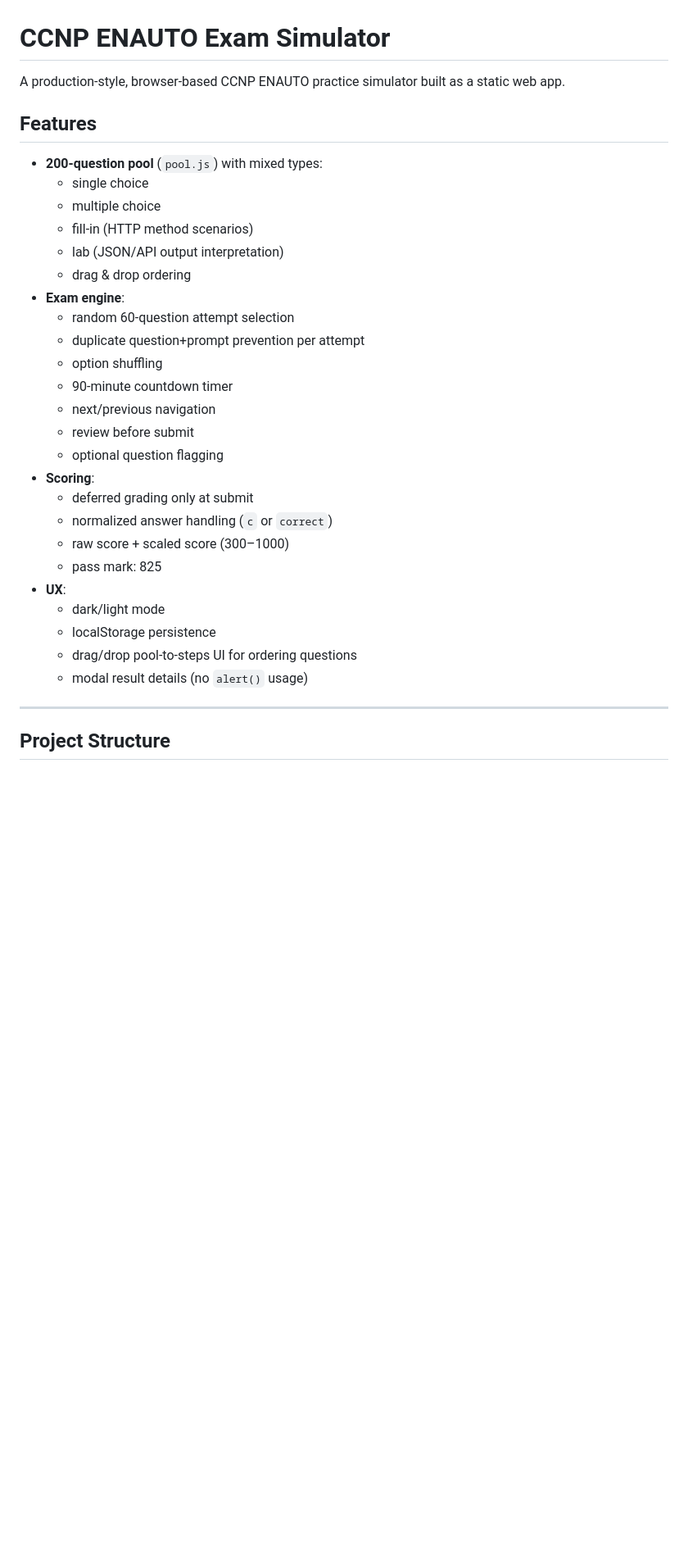
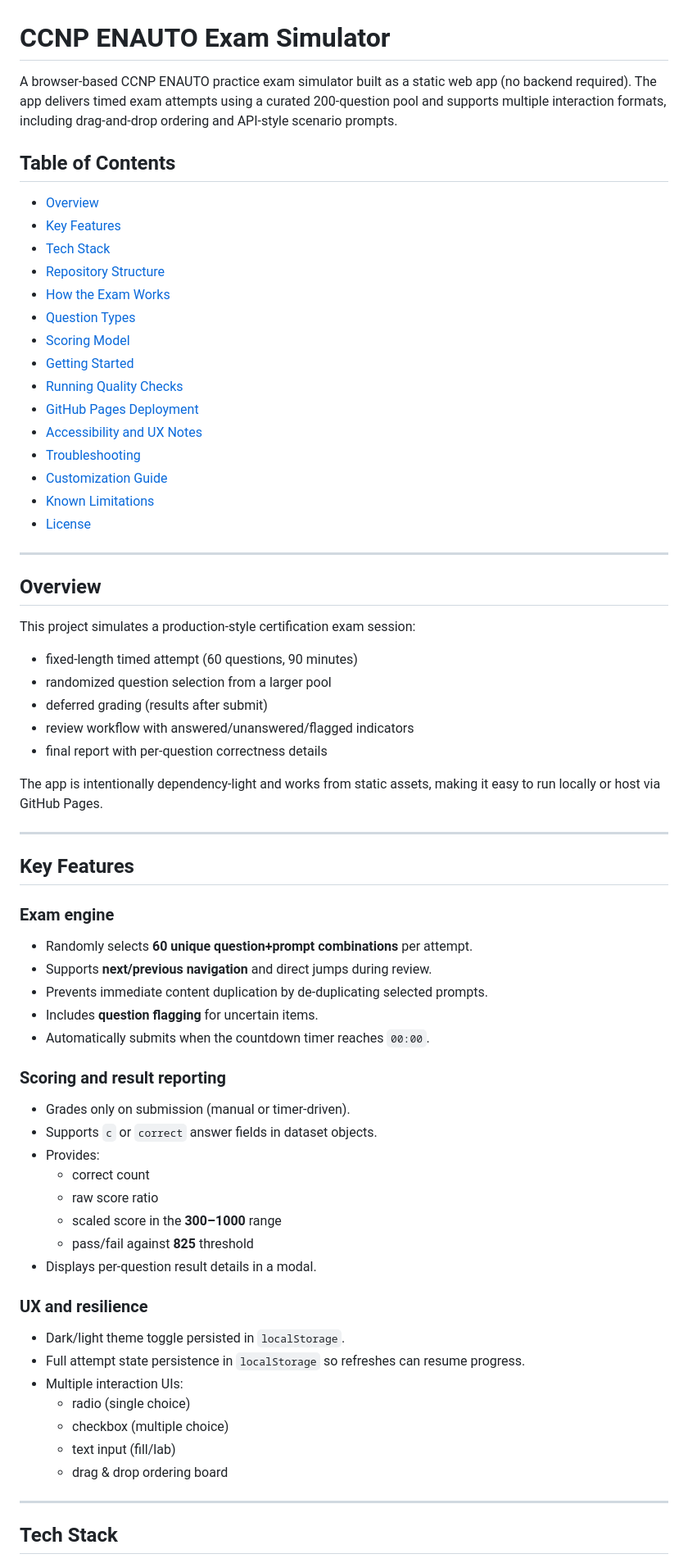
Before and after one commit to Spaenny/a, a Markdown page: README.md, the part around one of its changes. Shown at 82% size. Drawn GitHub-style; blank space fills up the shorter version.

```diff
--- a/README.md
+++ b/README.md
@@ -1,34 +1,73 @@
 # CCNP ENAUTO Exam Simulator
 
-A production-style, browser-based CCNP ENAUTO practice simulator built as a static web app.
+A browser-based CCNP ENAUTO practice exam simulator built as a static web app (no backend required). The app delivers timed exam attempts using a curated 200-question pool and supports multiple interaction formats, including drag-and-drop ordering and API-style scenario prompts.
 
-## Features
+## Table of Contents
 
-- **200-question pool** (`pool.js`) with mixed types:
-  - single choice
-  - multiple choice
-  - fill-in (HTTP method scenarios)
-  - lab (JSON/API output interpretation)
-  - drag & drop ordering
-- **Exam engine**:
-  - random 60-question attempt selection
-  - duplicate question+prompt prevention per attempt
-  - option shuffling
-  - 90-minute countdown timer
-  - next/previous navigation
-  - review before submit
-  - optional question flagging
-- **Scoring**:
-  - deferred grading only at submit
-  - normalized answer handling (`c` or `correct`)
-  - raw score + scaled score (300–1000)
-  - pass mark: 825
-- **UX**:
-  - dark/light mode
-  - localStorage persistence
-  - drag/drop pool-to-steps UI for ordering questions
-  - modal result details (no `alert()` usage)
+- [Overview](#overview)
+- [Key Features](#key-features)
+- [Tech Stack](#tech-stack)
+- [Repository Structure](#repository-structure)
+- [How the Exam Works](#how-the-exam-works)
+- [Question Types](#question-types)
+- [Scoring Model](#scoring-model)
+- [Getting Started](#getting-started)
+- [Running Quality Checks](#running-quality-checks)
+- [GitHub Pages Deployment](#github-pages-deployment)
+- [Accessibility and UX Notes](#accessibility-and-ux-notes)
+- [Troubleshooting](#troubleshooting)
+- [Customization Guide](#customization-guide)
+- [Known Limitations](#known-limitations)
+- [License](#license)
 
 ---
 
-## Project Structure
+## Overview
+
+This project simulates a production-style certification exam session:
+
+- fixed-length timed attempt (60 questions, 90 minutes)
+- randomized question selection from a larger pool
+- deferred grading (results after submit)
+- review workflow with answered/unanswered/flagged indicators
+- final report with per-question correctness details
+
+The app is intentionally dependency-light and works from static assets, making it easy to run locally or host via GitHub Pages.
+
+---
+
+## Key Features
+
+### Exam engine
+
+- Randomly selects **60 unique question+prompt combinations** per attempt.
+- Supports **next/previous navigation** and direct jumps during review.
+- Prevents immediate content duplication by de-duplicating selected prompts.
+- Includes **question flagging** for uncertain items.
+- Automatically submits when the countdown timer reaches `00:00`.
+
+### Scoring and result reporting
+
+- Grades only on submission (manual or timer-driven).
+- Supports `c` or `correct` answer fields in dataset objects.
+- Provides:
+  - correct count
+  - raw score ratio
+  - scaled score in the **300–1000** range
+  - pass/fail against **825** threshold
+- Displays per-question result details in a modal.
+
+### UX and resilience
+
+- Dark/light theme toggle persisted in `localStorage`.
+- Full attempt state persistence in `localStorage` so refreshes can resume progress.
+- Multiple interaction UIs:
+  - radio (single choice)
+  - checkbox (multiple choice)
+  - text input (fill/lab)
+  - drag & drop ordering board
+
+---
+
+## Tech Stack
+
```
Also changed, not shown: other parts of README.md (+141 -62 lines).
